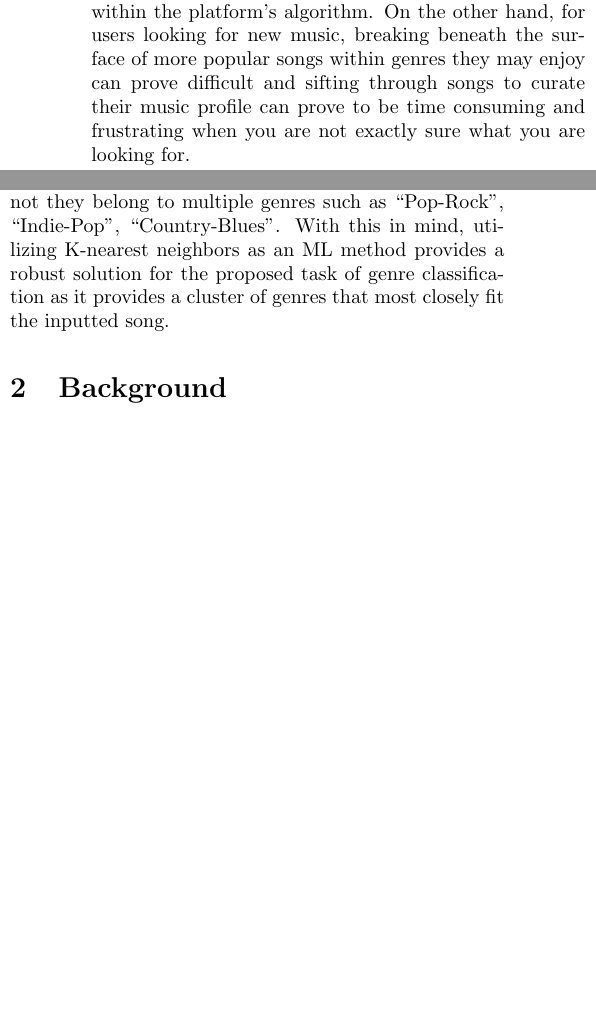
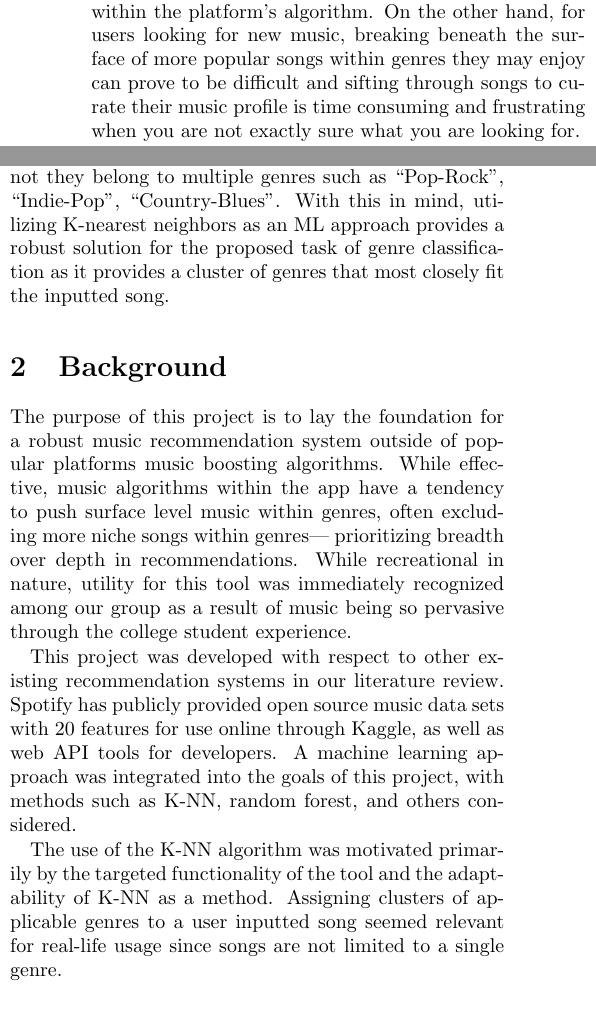
Before and after one commit to Carson1829/song_prediction, a LaTeX paper (report/latex.tex): two parts of the columns of page 1 of 4, joined at a grey line, cut so that both start at the same text, the shorter picture padded with empty space. Compiled offline with pdfLaTeX.

Commit message:
Background

```diff
--- a/report/latex.tex
+++ b/report/latex.tex
@@ -24,5 +24,5 @@
 Discovering new music that fits within your music taste is time-consuming and difficult. On top of there being an abundance of music to sift through, finding songs from the bulk that you actually enjoy listening to can go either way. With this project, we aim to utilize a Spotify dataset to build a model to classify songs under genres, with the potential of being part of a song recommendation system. Using the attributes from the dataset, such as the relevant music listening patterns and classification of songs, we will predict the genre a song falls under. Our goal is to build a classification model that predicts a song’s genre based on user-inputted track features.
 \end{abstract}
 \section{Introduction}
-With music production becoming increasingly accessible, music platforms have subsequently become saturated with new music. For newer or more niche artists, being discovered among a sea of other songs and competing within the platform’s algorithm. On the other hand, for users looking for new music, breaking beneath the surface of more popular songs within genres they may enjoy can prove difficult and sifting through songs to curate their music profile can prove to be time consuming and frustrating when you are not exactly sure what you are looking for.
+With music production becoming increasingly accessible, music platforms have subsequently become saturated with new music. For newer or more niche artists, being discovered among a sea of other songs and competing within the platform’s algorithm. On the other hand, for users looking for new music, breaking beneath the surface of more popular songs within genres they may enjoy can prove to be difficult and sifting through songs to curate their music profile is time consuming and frustrating when you are not exactly sure what you are looking for.
 
@@ -30,8 +30,13 @@ This project is posed to be a part of a larger music recommendation system; this
 
-For the task of genre classification, machine learning appeared to be the obvious approach due to the apparent degree of subjectivity of the task— the classification of a song into a genre is not always a clear choice but a decision can be made based upon patterns in music. ML is especially useful in this case where genre patterns can help form clearer decision boundaries. Additionally songs often do not belong to one single genre— more often than not they belong to multiple genres such as “Pop-Rock”, “Indie-Pop”, “Country-Blues”. With this in mind, utilizing K-nearest neighbors as an ML method provides a robust solution for the proposed task of genre classification as it provides a cluster of genres that most closely fit the inputted song.
+For the task of genre classification, machine learning appeared to be the obvious approach due to the apparent degree of subjectivity of the task— the classification of a song into a genre is not always a clear choice but a decision can be made based upon patterns in music. ML is especially useful in this case where genre patterns can help form clearer decision boundaries. Additionally songs often do not belong to one single genre— more often than not they belong to multiple genres such as “Pop-Rock”, “Indie-Pop”, “Country-Blues”. With this in mind, utilizing K-nearest neighbors as an ML approach provides a robust solution for the proposed task of genre classification as it provides a cluster of genres that most closely fit the inputted song.
 
 % background
 \section{Background}
+The purpose of this project is to lay the foundation for a robust music recommendation system outside of popular platforms music boosting algorithms. While effective, music algorithms within the app have a tendency to push surface level music within genres, often excluding more niche songs within genres— prioritizing breadth over depth in recommendations. While recreational in nature, utility for this tool was immediately recognized among our group as a result of music being so pervasive through the college student experience.
+
+This project was developed with respect to other existing recommendation systems in our literature review. Spotify has publicly provided open source music data sets with 20 features for use online through Kaggle, as well as web API tools for developers. A machine learning approach was integrated into the goals of this project, with methods such as K-NN, random forest, and others considered.
+
+The use of the  K-NN algorithm was motivated primarily by the targeted functionality of the tool and the adaptability of K-NN as a method. Assigning clusters of applicable genres to a user inputted song seemed relevant for real-life usage since songs are not limited to a single genre.
 %literature review
 \section{Literature Review}
 Many previous works have utilized machine learning techniques to classify music by genre. R. Prajwal and Sharma et al. (2021) built multiple classification models based on features extracted from audio samples, such as spectral centroid (the weighted mean of the sound frequencies) and the shape of sound signals~\cite{Singhal2022}. They conducted feature selection and hyperparameter tuning using GridSearchCV and RandomizedSearchCV, optimizing the k value for k-NN to maximize accuracy~\cite{Singhal2022}. The models implemented included k-Nearest Neighbors (KNN), Support Vector Machine (SVM), Logistic Regression, and Random Forests~\cite{Singhal2022}. SVM achieved the highest accuracy of 76.4\%, followed by Random Forests with 69.6\%, KNN with 66.4\%, and Logistic Regression with 67.2\%, all after hyperparameter tuning~\cite{Singhal2022}.\\
```
Also changed, not shown: report/latex.tex (2 more changed lines).
